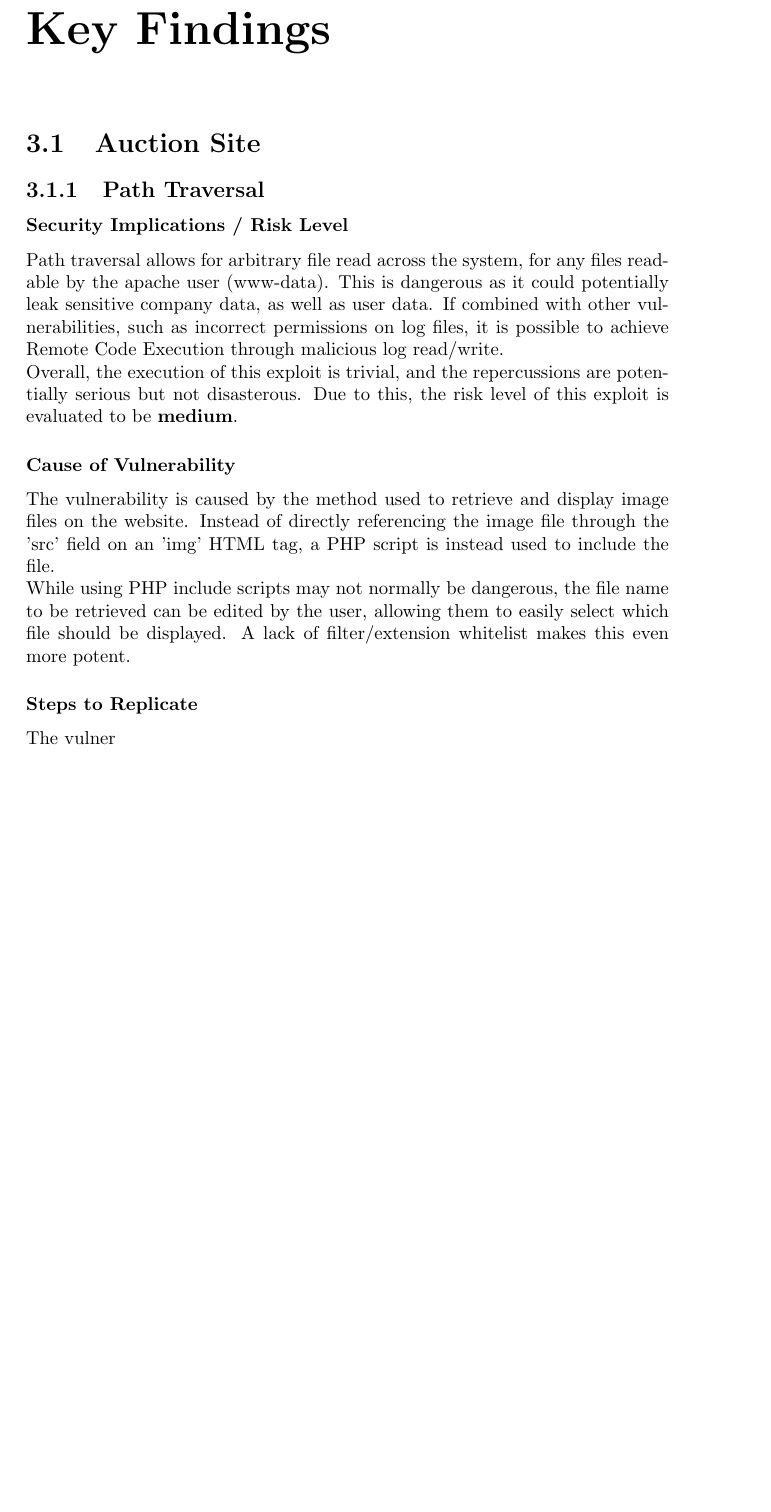
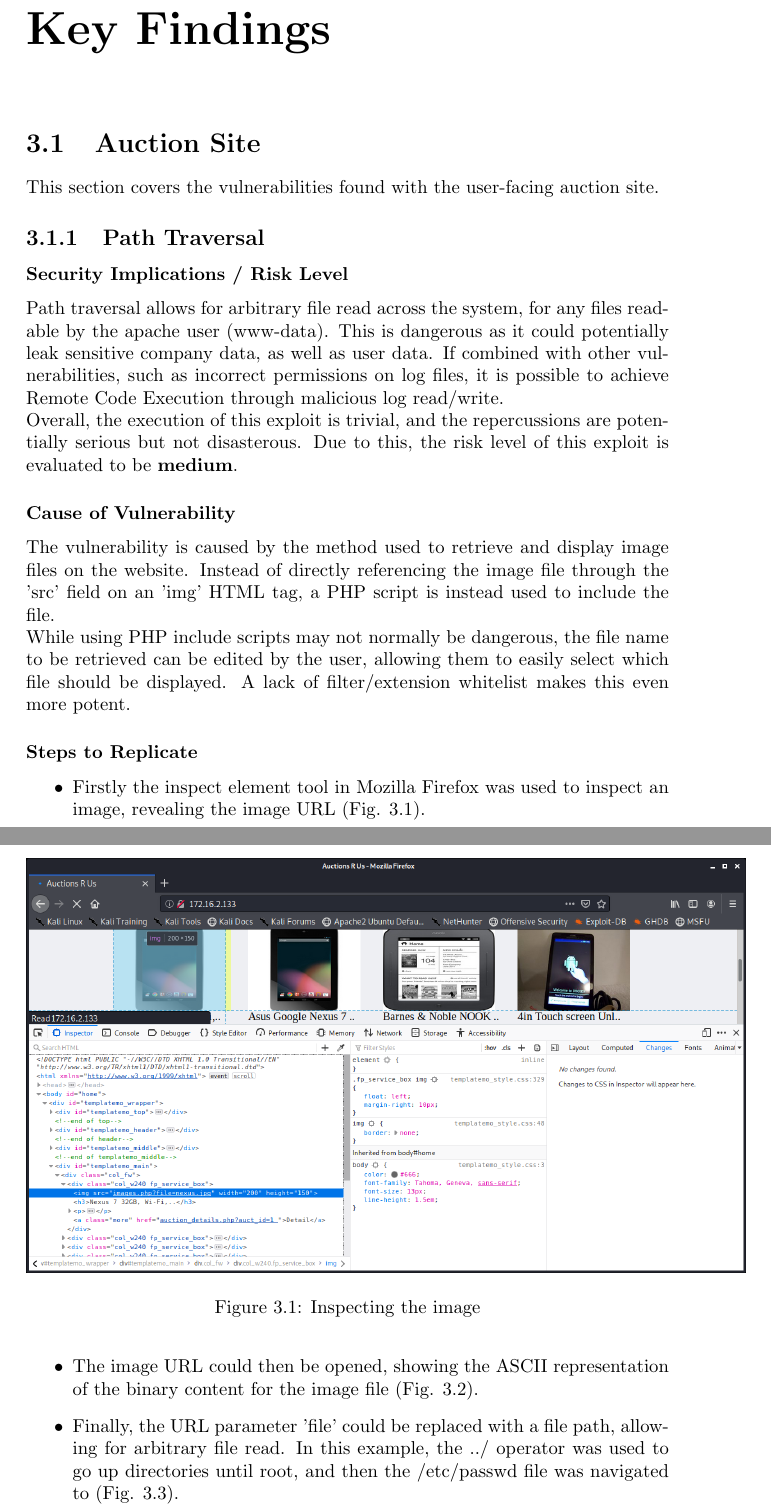
Before and after one commit to willrushi/group-pen-test, a LaTeX document (report.tex): part of page 6 of 10 before the commit and two parts of pages 6 and 7 of 12 after it, the two joined at a grey line, cut so that both start at the same text, the shorter picture padded with empty space. Compiled offline with pdfLaTeX.

Commit message:
Path traversal

```diff
--- a/report.tex
+++ b/report.tex
@@ -1,6 +1,7 @@
 \documentclass{report}
 
 \usepackage{apalike}
+\usepackage{graphicx}
 
 \title{replace title}
 \author{replace author}
@@ -25,6 +26,7 @@
 
 \chapter{Key Findings}
 \section{Auction Site}
+This section covers the vulnerabilities found with the user-facing auction site.
 \subsection{Path Traversal}
 \subsubsection{Security Implications / Risk Level}
 Path traversal allows for arbitrary file read across the system, for any files readable by the apache user (www-data). This is dangerous as it could potentially leak sensitive company data, as well as user data. If combined with other vulnerabilities, such as incorrect permissions on log files, it is possible to achieve Remote Code Execution through malicious log read/write.\\
@@ -33,4 +35,12 @@ Overall, the execution of this exploit is trivial, and the repercussions are pot
 The vulnerability is caused by the method used to retrieve and display image files on the website. Instead of directly referencing the image file through the 'src' field on an 'img' HTML tag, a PHP script is instead used to include the file.\\
 While using PHP include scripts may not normally be dangerous, the file name to be retrieved can be edited by the user, allowing them to easily select which file should be displayed. A lack of filter/extension whitelist makes this even more potent.
 \subsubsection{Steps to Replicate}
-The vulner
+\begin{itemize}
+		\item Firstly the inspect element tool in Mozilla Firefox was used to inspect an image, revealing the image URL (Fig. 3.1).
+		\item The image URL could then be opened, showing the ASCII representation of the binary content for the image file (Fig. 3.2).
+		\item Finally, the URL parameter 'file' could be replaced with a file path, allowing for arbitrary file read. In this example, the ../ operator was used to go up directories until root, and then the /etc/passwd file was navigated to (Fig. 3.3).
+\end{itemize}
+\begin{figure}
+	\centering
+	\includegraphics[scale=0.4]{img/pathtraversal1.png}
+	\caption{Inspecting the image}
```
Also changed, not shown: img/pathtraversal1.png (added), img/pathtraversal2.png (added), img/pathtraversal3.png (added), report.pdf, report.tex (11 more changed lines), 7 other files.
